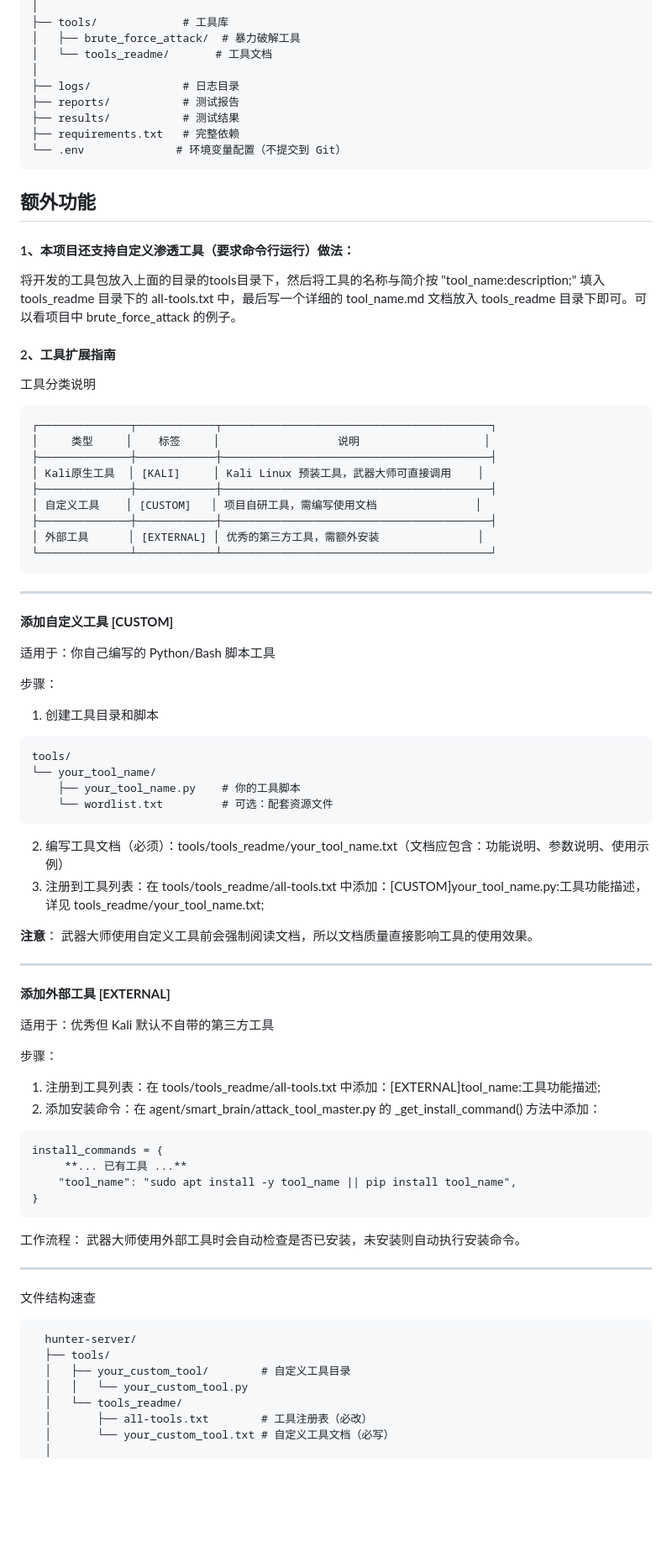
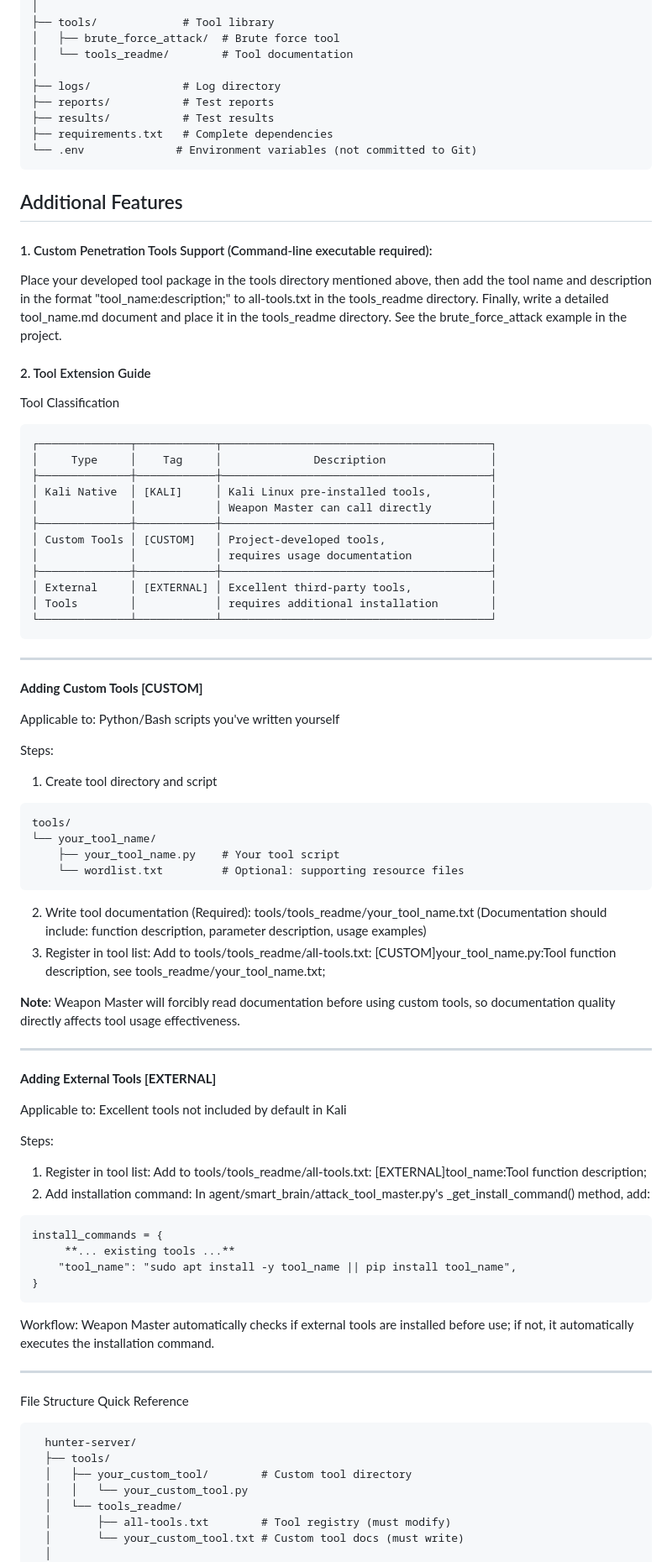
Before and after one commit to Pillow-mycode/Hunter, a Markdown page: README.md, the part around one of its changes. Shown at 84% size. GitHub-like rendering; blank space fills up the shorter version.

Commit message:
Translate README content from Chinese to English

````diff
--- a/README.md
+++ b/README.md
@@ -274,83 +276,86 @@ hunter-server/
 │
-├── tools/             # 工具库
-│   ├── brute_force_attack/  # 暴力破解工具
-│   └── tools_readme/       # 工具文档
+├── tools/             # Tool library
+│   ├── brute_force_attack/  # Brute force tool
+│   └── tools_readme/        # Tool documentation
 │
-├── logs/              # 日志目录
-├── reports/           # 测试报告
-├── results/           # 测试结果
-├── requirements.txt   # 完整依赖
-└── .env              # 环境变量配置（不提交到 Git）
+├── logs/              # Log directory
+├── reports/           # Test reports
+├── results/           # Test results
+├── requirements.txt   # Complete dependencies
+└── .env              # Environment variables (not committed to Git)
 ```
 
 
 
-## 额外功能
+## Additional Features
 
-#### 1、本项目还支持自定义渗透工具（要求命令行运行）做法：
+#### 1. Custom Penetration Tools Support (Command-line executable required):
 
-将开发的工具包放入上面的目录的tools目录下，然后将工具的名称与简介按 "tool_name:description;" 填入 tools_readme 目录下的 all-tools.txt 中，最后写一个详细的 tool_name.md 文档放入 tools_readme 目录下即可。可以看项目中 brute_force_attack 的例子。
+Place your developed tool package in the tools directory mentioned above, then add the tool name and description in the format "tool_name:description;" to all-tools.txt in the tools_readme directory. Finally, write a detailed tool_name.md document and place it in the tools_readme directory. See the brute_force_attack example in the project.
 
-#### 2、工具扩展指南
+#### 2. Tool Extension Guide
 
-  工具分类说明
+  Tool Classification
   ```
   ┌──────────────┬────────────┬─────────────────────────────────────────┐
-  │     类型     │    标签     │                  说明                   │
+  │     Type     │    Tag     │              Description                │
   ├──────────────┼────────────┼─────────────────────────────────────────┤
-  │ Kali原生工具  │ [KALI]     │ Kali Linux 预装工具，武器大师可直接调用    │
+  │ Kali Native  │ [KALI]     │ Kali Linux pre-installed tools,         │
+  │              │            │ Weapon Master can call directly         │
   ├──────────────┼────────────┼─────────────────────────────────────────┤
-  │ 自定义工具    │ [CUSTOM]   │ 项目自研工具，需编写使用文档               │
+  │ Custom Tools │ [CUSTOM]   │ Project-developed tools,                │
+  │              │            │ requires usage documentation            │
   ├──────────────┼────────────┼─────────────────────────────────────────┤
-  │ 外部工具      │ [EXTERNAL] │ 优秀的第三方工具，需额外安装               │
+  │ External     │ [EXTERNAL] │ Excellent third-party tools,            │
+  │ Tools        │            │ requires additional installation        │
   └──────────────┴────────────┴─────────────────────────────────────────┘
   ```
   ---
-  **添加自定义工具 [CUSTOM]**
+  **Adding Custom Tools [CUSTOM]**
 
-  适用于：你自己编写的 Python/Bash 脚本工具
+  Applicable to: Python/Bash scripts you've written yourself
 
-  步骤：
+  Steps:
 
-  1. 创建工具目录和脚本
+  1. Create tool directory and script
   ```
   tools/
   └── your_tool_name/
-      ├── your_tool_name.py    # 你的工具脚本
-      └── wordlist.txt         # 可选：配套资源文件
+      ├── your_tool_name.py    # Your tool script
+      └── wordlist.txt         # Optional: supporting resource files
   ```
-  2. 编写工具文档（必须）：tools/tools_readme/your_tool_name.txt（文档应包含：功能说明、参数说明、使用示例）
-  3. 注册到工具列表：在 tools/tools_readme/all-tools.txt 中添加：[CUSTOM]your_tool_name.py:工具功能描述，详见 tools_readme/your_tool_name.txt;
+  2. Write tool documentation (Required): tools/tools_readme/your_tool_name.txt (Documentation should include: function description, parameter description, usage examples)
+  3. Register in tool list: Add to tools/tools_readme/all-tools.txt: [CUSTOM]your_tool_name.py:Tool function description, see tools_readme/your_tool_name.txt;
 
-  **注意**： 武器大师使用自定义工具前会强制阅读文档，所以文档质量直接影响工具的使用效果。
+  **Note**: Weapon Master will forcibly read documentation before using custom tools, so documentation quality directly affects tool usage effectiveness.
 
   ---
-  **添加外部工具 [EXTERNAL]**
+  **Adding External Tools [EXTERNAL]**
 
-  适用于：优秀但 Kali 默认不自带的第三方工具
+  Applicable to: Excellent tools not included by default in Kali
 
-  步骤：
+  Steps:
 
-  1. 注册到工具列表：在 tools/tools_readme/all-tools.txt 中添加：[EXTERNAL]tool_name:工具功能描述;
-  2. 添加安装命令：在 agent/smart_brain/attack_tool_master.py 的 _get_install_command() 方法中添加：
+  1. Register in tool list: Add to tools/tools_readme/all-tools.txt: [EXTERNAL]tool_name:Tool function description;
+  2. Add installation command: In agent/smart_brain/attack_tool_master.py's _get_install_command() method, add:
   ```
   install_commands = {
-       **... 已有工具 ...**
+       **... existing tools ...**
       "tool_name": "sudo apt install -y tool_name || pip install tool_name",
   }
   ```
 
-  工作流程： 武器大师使用外部工具时会自动检查是否已安装，未安装则自动执行安装命令。
+  Workflow: Weapon Master automatically checks if external tools are installed before use; if not, it automatically executes the installation command.
 
   ---
-  文件结构速查
+  File Structure Quick Reference
 ```
   hunter-server/
   ├── tools/
-  │   ├── your_custom_tool/        # 自定义工具目录
+  │   ├── your_custom_tool/        # Custom tool directory
   │   │   └── your_custom_tool.py
   │   └── tools_readme/
-  │       ├── all-tools.txt        # 工具注册表（必改）
-  │       └── your_custom_tool.txt # 自定义工具文档（必写）
+  │       ├── all-tools.txt        # Tool registry (must modify)
+  │       └── your_custom_tool.txt # Custom tool docs (must write)
   │
   └── agent/smart_brain/
````
Also changed, not shown: other parts of README.md (+142 -137 lines).
